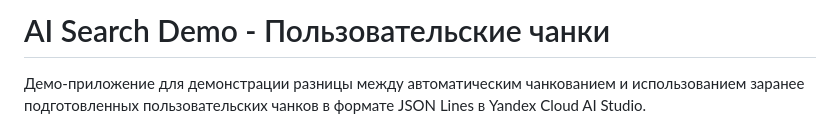
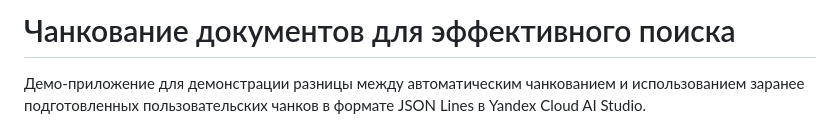
Before and after one commit to yandex-ai-studio/ai-academy-cb-custom-chunks-search, a Markdown page: README.md, the part around the change. GitHub-like rendering.

```diff
--- a/README.md
+++ b/README.md
@@ -1,4 +1,4 @@
-# AI Search Demo - Пользовательские чанки
+# Чанкование документов для эффективного поиска
 
 Демо-приложение для демонстрации разницы между автоматическим чанкованием и использованием заранее подготовленных пользовательских чанков в формате JSON Lines в Yandex Cloud AI Studio.
 
```
